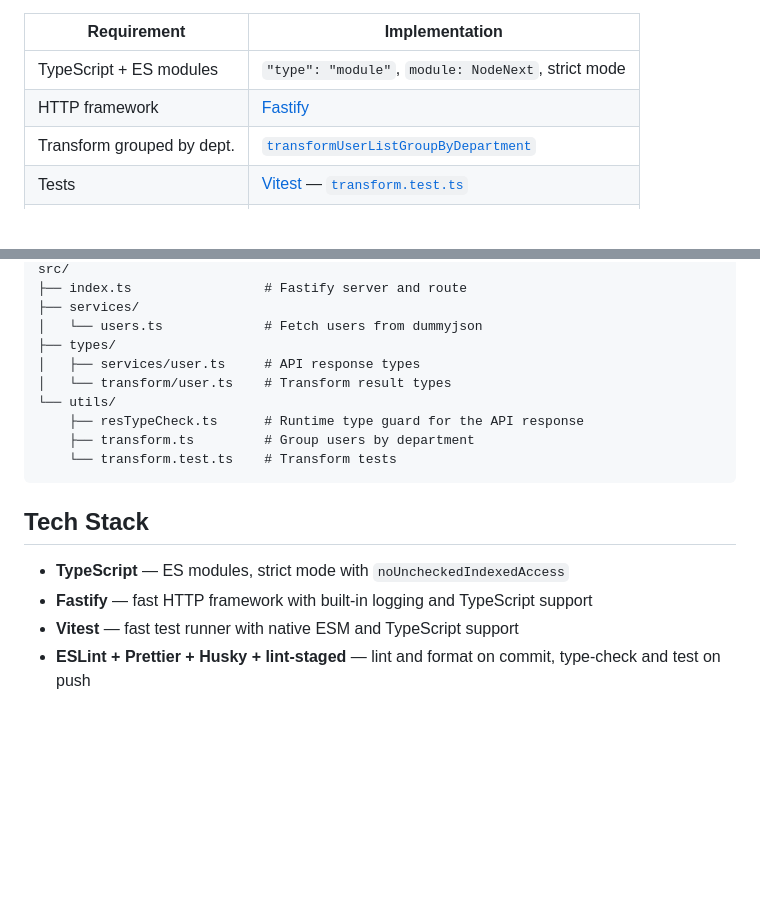
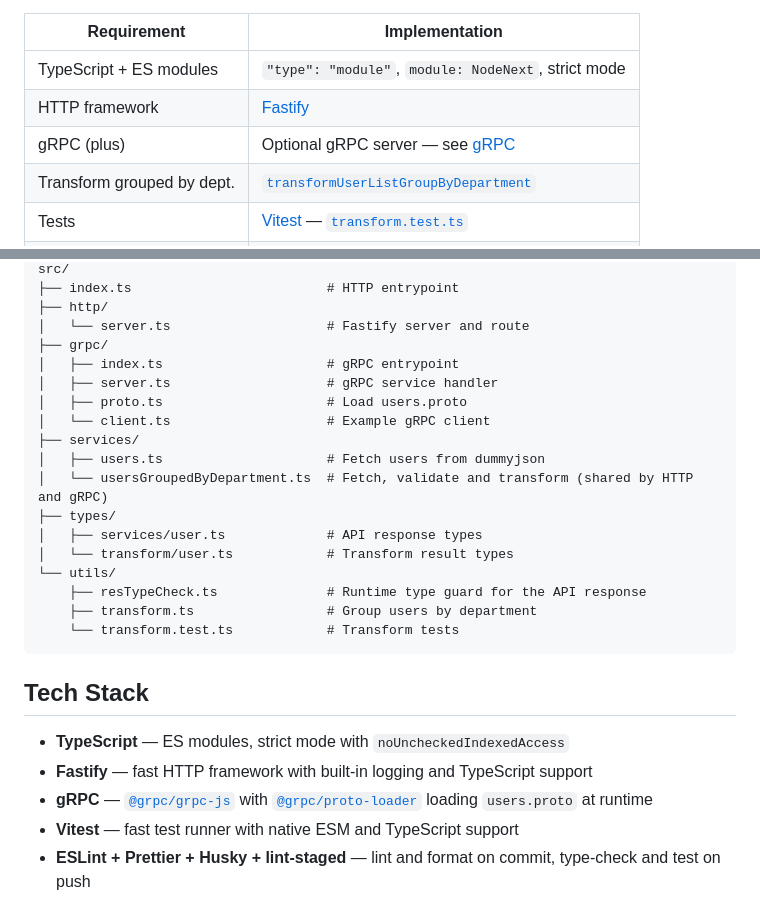
Before and after one commit to anyawee-sr/assignment-create-data-from-api, a Markdown page: README.md, 2 parts joined by grey strips. Drawn GitHub-style; blank space fills up the shorter version.

````diff
--- a/README.md
+++ b/README.md
@@ -17,6 +17,7 @@ Source: [7-solutions/frontend-assignment — 2. Create data from API (optional)]
 | -------------------------- | --------------------------------------------------------------------------------- |
 | TypeScript + ES modules    | `"type": "module"`, `module: NodeNext`, strict mode                               |
 | HTTP framework             | [Fastify](https://fastify.dev)                                                    |
+| gRPC (plus)                | Optional gRPC server — see [gRPC](#grpc-optional)                                 |
 | Transform grouped by dept. | [`transformUserListGroupByDepartment`](src/utils/transform.ts)                    |
 | Tests                      | [Vitest](https://vitest.dev) — [`transform.test.ts`](src/utils/transform.test.ts) |
 | Performance                | Single-pass transform — see [Performance](#performance)                           |
@@ -107,20 +151,29 @@ Example response (truncated to one department and three users):
 src/
-├── index.ts                 # Fastify server and route
+├── index.ts                         # HTTP entrypoint
+├── http/
+│   └── server.ts                    # Fastify server and route
+├── grpc/
+│   ├── index.ts                     # gRPC entrypoint
+│   ├── server.ts                    # gRPC service handler
+│   ├── proto.ts                     # Load users.proto
+│   └── client.ts                    # Example gRPC client
 ├── services/
-│   └── users.ts             # Fetch users from dummyjson
+│   ├── users.ts                     # Fetch users from dummyjson
+│   └── usersGroupedByDepartment.ts  # Fetch, validate and transform (shared by HTTP and gRPC)
 ├── types/
-│   ├── services/user.ts     # API response types
-│   └── transform/user.ts    # Transform result types
+│   ├── services/user.ts             # API response types
+│   └── transform/user.ts            # Transform result types
 └── utils/
-    ├── resTypeCheck.ts      # Runtime type guard for the API response
-    ├── transform.ts         # Group users by department
-    └── transform.test.ts    # Transform tests
+    ├── resTypeCheck.ts              # Runtime type guard for the API response
+    ├── transform.ts                 # Group users by department
+    └── transform.test.ts            # Transform tests
 ```
 
 ## Tech Stack
 
 - **TypeScript** — ES modules, strict mode with `noUncheckedIndexedAccess`
 - **Fastify** — fast HTTP framework with built-in logging and TypeScript support
+- **gRPC** — [`@grpc/grpc-js`](https://github.com/grpc/grpc-node) with [`@grpc/proto-loader`](https://www.npmjs.com/package/@grpc/proto-loader) loading `users.proto` at runtime
 - **Vitest** — fast test runner with native ESM and TypeScript support
 - **ESLint + Prettier + Husky + lint-staged** — lint and format on commit, type-check and test on push
 
````
Also changed, not shown: other parts of README.md (+52 -9 lines), docs/images/grpc-result.png (added).
